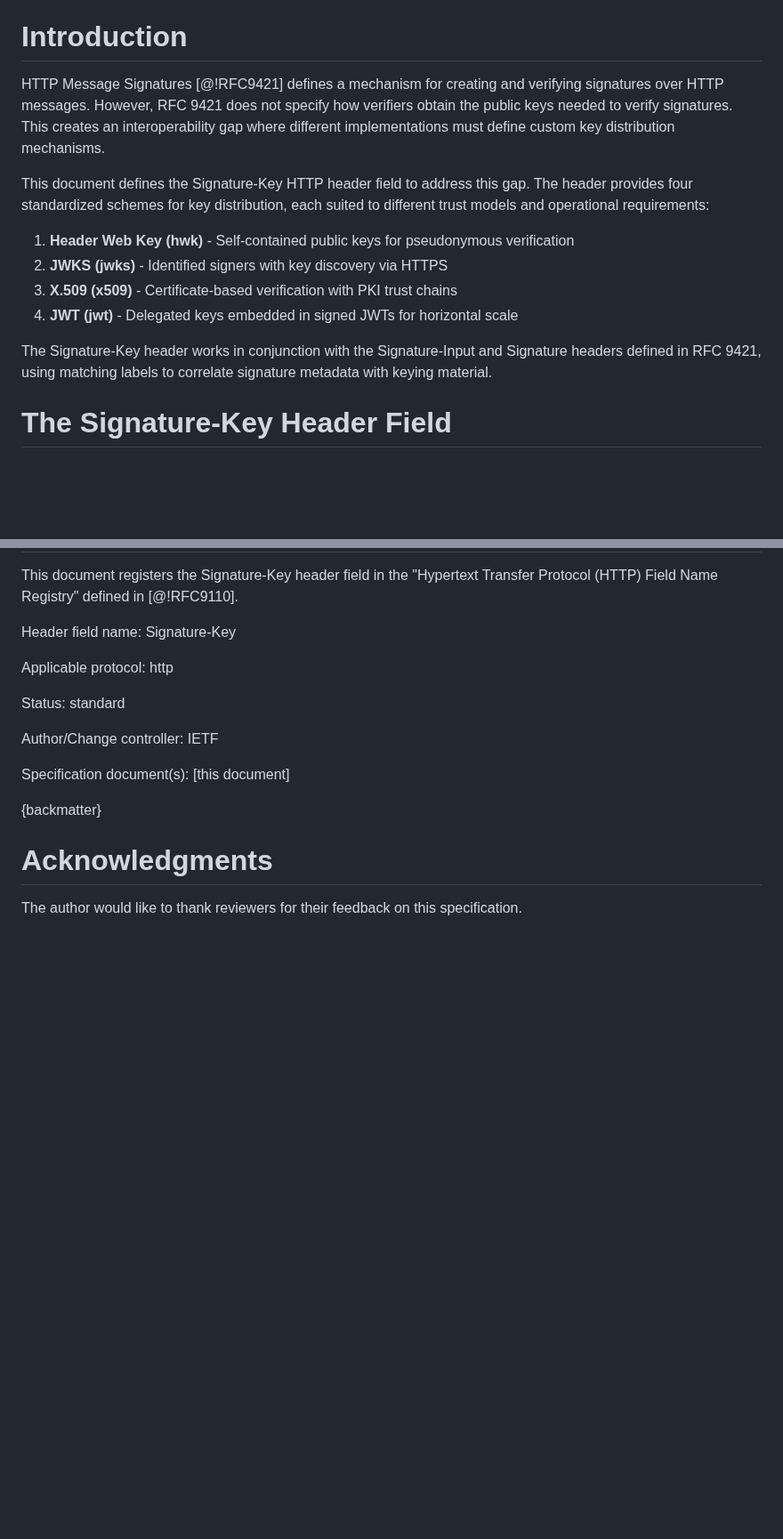
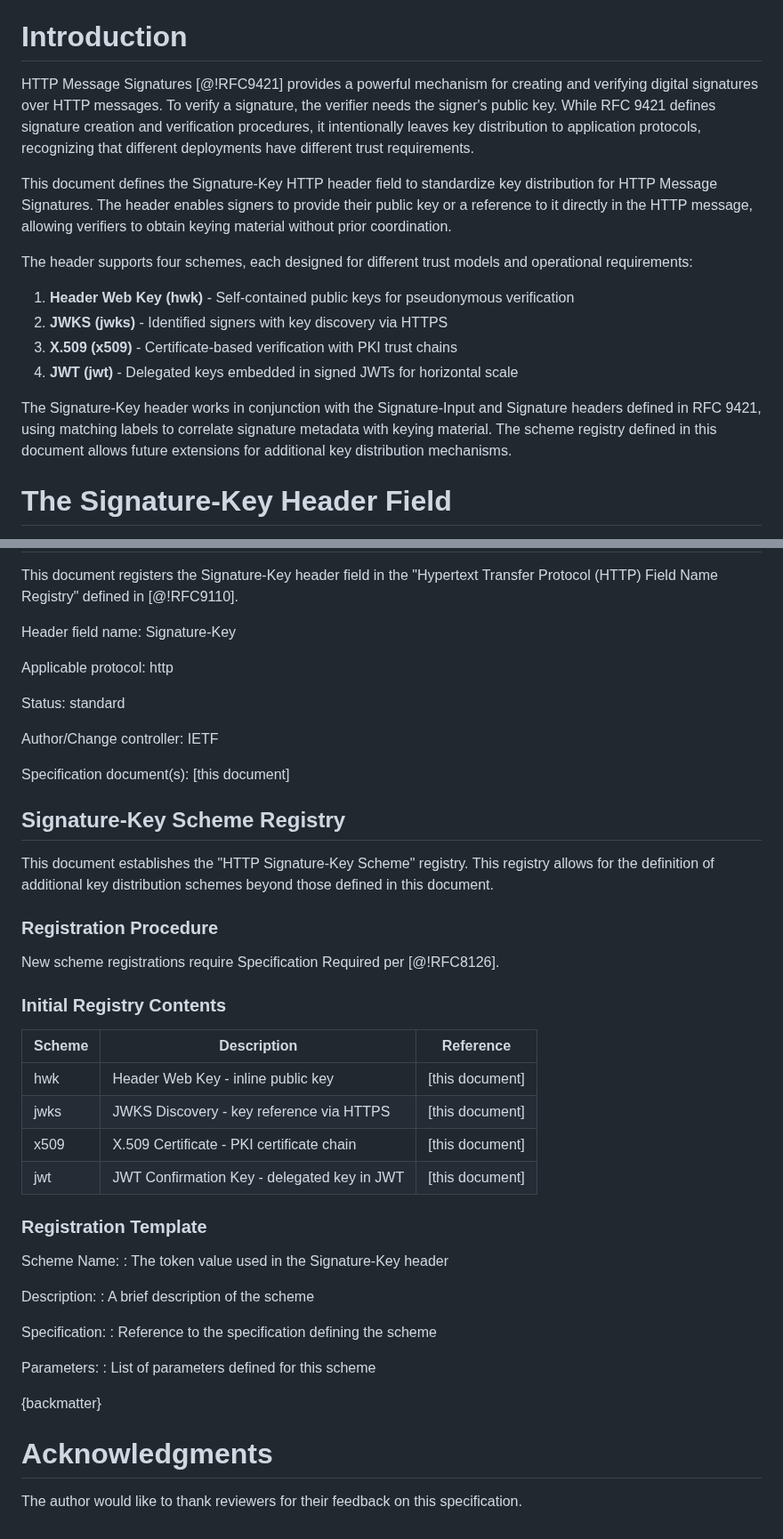
Before and after one commit to dickhardt/signature-key, a Markdown page: draft-hardt-httpbis-signature-key.md, 2 parts joined by grey strips. Shown at 89% size. Rendered like a GitHub page; blank space fills up the shorter version.

Commit message:
Improve introduction flow and add IANA scheme registry
- Rewrite introduction to flow better as a narrative
- Add IANA registry for Signature-Key schemes
- Mention extensibility in introduction

🤖 Generated with [Claude Code](https://claude.com/claude-code)

Co-Authored-By: Claude Opus 4.5 <noreply@anthropic.com>

```diff
--- a/draft-hardt-httpbis-signature-key.md
+++ b/draft-hardt-httpbis-signature-key.md
@@ -46,16 +46,18 @@ Source for this draft and an issue tracker can be found at https://github.com/di
 
 # Introduction
 
-HTTP Message Signatures [@!RFC9421] defines a mechanism for creating and verifying signatures over HTTP messages. However, RFC 9421 does not specify how verifiers obtain the public keys needed to verify signatures. This creates an interoperability gap where different implementations must define custom key distribution mechanisms.
+HTTP Message Signatures [@!RFC9421] provides a powerful mechanism for creating and verifying digital signatures over HTTP messages. To verify a signature, the verifier needs the signer's public key. While RFC 9421 defines signature creation and verification procedures, it intentionally leaves key distribution to application protocols, recognizing that different deployments have different trust requirements.
 
-This document defines the Signature-Key HTTP header field to address this gap. The header provides four standardized schemes for key distribution, each suited to different trust models and operational requirements:
+This document defines the Signature-Key HTTP header field to standardize key distribution for HTTP Message Signatures. The header enables signers to provide their public key or a reference to it directly in the HTTP message, allowing verifiers to obtain keying material without prior coordination.
+
+The header supports four schemes, each designed for different trust models and operational requirements:
 
 1. **Header Web Key (hwk)** - Self-contained public keys for pseudonymous verification
 2. **JWKS (jwks)** - Identified signers with key discovery via HTTPS
 3. **X.509 (x509)** - Certificate-based verification with PKI trust chains
 4. **JWT (jwt)** - Delegated keys embedded in signed JWTs for horizontal scale
 
-The Signature-Key header works in conjunction with the Signature-Input and Signature headers defined in RFC 9421, using matching labels to correlate signature metadata with keying material.
+The Signature-Key header works in conjunction with the Signature-Input and Signature headers defined in RFC 9421, using matching labels to correlate signature metadata with keying material. The scheme registry defined in this document allows future extensions for additional key distribution mechanisms.
 
 # The Signature-Key Header Field
 
@@ -370,6 +372,37 @@ Author/Change controller: IETF
 
 Specification document(s): [this document]
 
+## Signature-Key Scheme Registry
+
+This document establishes the "HTTP Signature-Key Scheme" registry. This registry allows for the definition of additional key distribution schemes beyond those defined in this document.
+
+### Registration Procedure
+
+New scheme registrations require Specification Required per [@!RFC8126].
+
+### Initial Registry Contents
+
+| Scheme | Description | Reference |
+|--------|-------------|-----------|
+| hwk | Header Web Key - inline public key | [this document] |
+| jwks | JWKS Discovery - key reference via HTTPS | [this document] |
+| x509 | X.509 Certificate - PKI certificate chain | [this document] |
+| jwt | JWT Confirmation Key - delegated key in JWT | [this document] |
+
+### Registration Template
+
+Scheme Name:
+: The token value used in the Signature-Key header
+
+Description:
+: A brief description of the scheme
+
+Specification:
+: Reference to the specification defining the scheme
+
+Parameters:
+: List of parameters defined for this scheme
+
 {backmatter}
 
 # Acknowledgments
```
